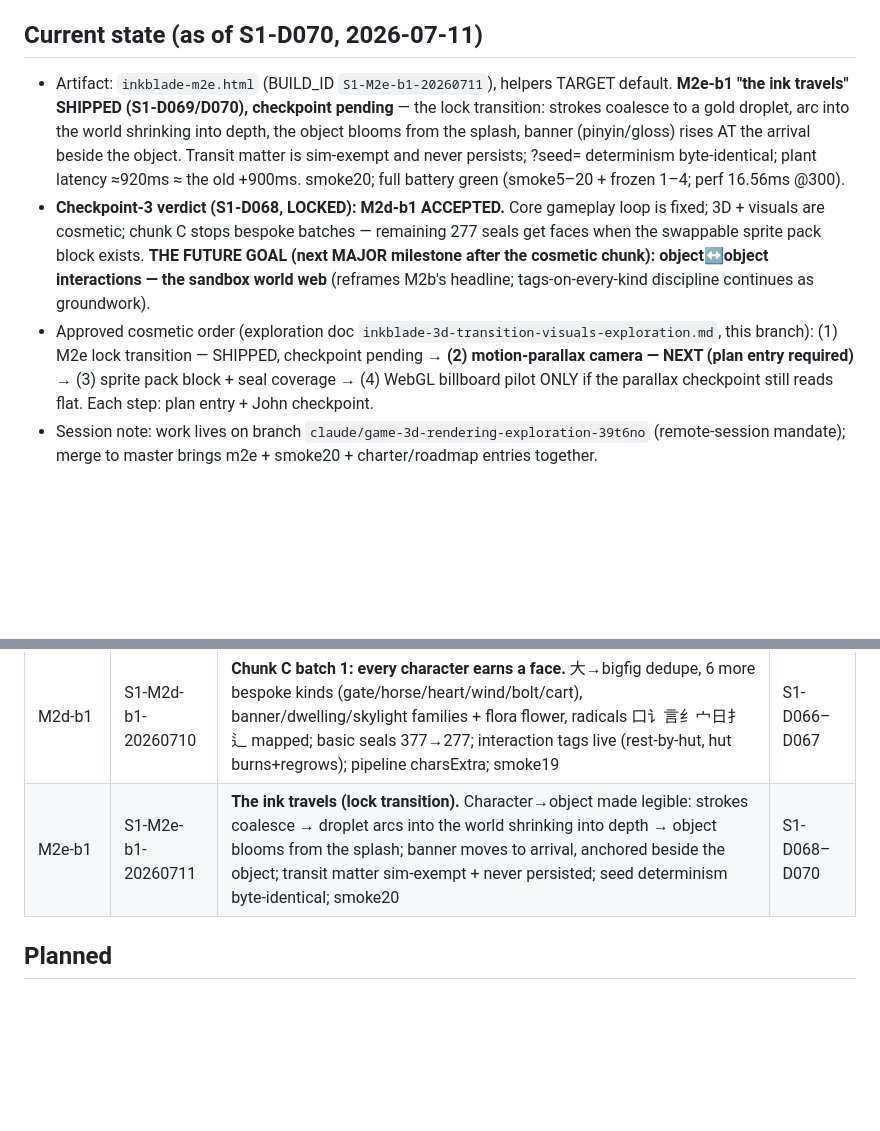
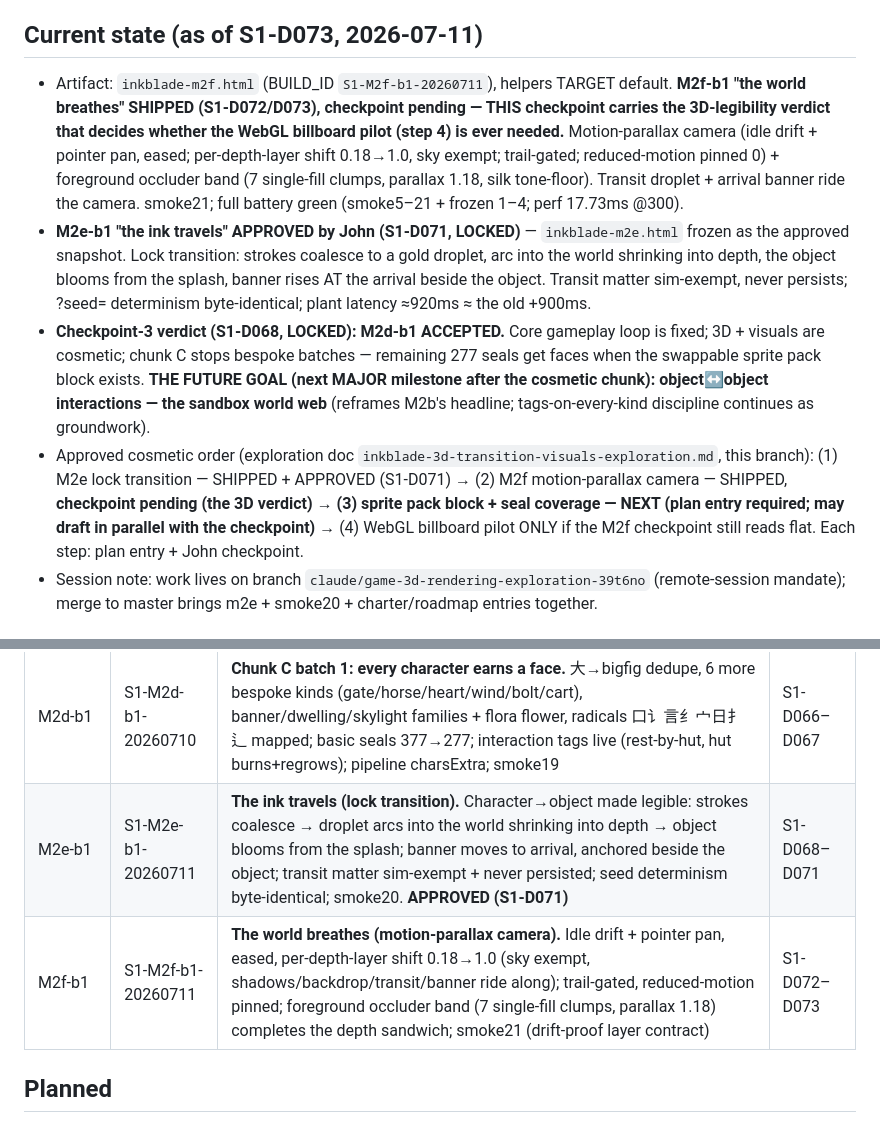
Before and after one commit to chaussen/inkblade, a Markdown page: inkblade-roadmap.md, 2 parts joined by grey strips. GitHub-like rendering; blank space fills up the shorter version.

```diff
--- a/inkblade-roadmap.md
+++ b/inkblade-roadmap.md
@@ -22,15 +22,22 @@ top-down for anything marked here; nothing below is real until logged there.
    script with timings, and the verdict needed. Parallel unblocked work OK;
    never stack unplaytested player-facing changes.
 
-## Current state (as of S1-D070, 2026-07-11)
-- Artifact: `inkblade-m2e.html` (BUILD_ID `S1-M2e-b1-20260711`), helpers
-  TARGET default. **M2e-b1 "the ink travels" SHIPPED (S1-D069/D070),
-  checkpoint pending** — the lock transition: strokes coalesce to a gold
-  droplet, arc into the world shrinking into depth, the object blooms from
-  the splash, banner (pinyin/gloss) rises AT the arrival beside the object.
-  Transit matter is sim-exempt and never persists; ?seed= determinism
-  byte-identical; plant latency ≈920ms ≈ the old +900ms. smoke20; full
-  battery green (smoke5–20 + frozen 1–4; perf 16.56ms @300).
+## Current state (as of S1-D073, 2026-07-11)
+- Artifact: `inkblade-m2f.html` (BUILD_ID `S1-M2f-b1-20260711`), helpers
+  TARGET default. **M2f-b1 "the world breathes" SHIPPED (S1-D072/D073),
+  checkpoint pending — THIS checkpoint carries the 3D-legibility verdict
+  that decides whether the WebGL billboard pilot (step 4) is ever needed.**
+  Motion-parallax camera (idle drift + pointer pan, eased; per-depth-layer
+  shift 0.18→1.0, sky exempt; trail-gated; reduced-motion pinned 0) +
+  foreground occluder band (7 single-fill clumps, parallax 1.18, silk
+  tone-floor). Transit droplet + arrival banner ride the camera. smoke21;
+  full battery green (smoke5–21 + frozen 1–4; perf 17.73ms @300).
+- **M2e-b1 "the ink travels" APPROVED by John (S1-D071, LOCKED)** —
+  `inkblade-m2e.html` frozen as the approved snapshot. Lock transition:
+  strokes coalesce to a gold droplet, arc into the world shrinking into
+  depth, the object blooms from the splash, banner rises AT the arrival
+  beside the object. Transit matter sim-exempt, never persists; ?seed=
+  determinism byte-identical; plant latency ≈920ms ≈ the old +900ms.
 - **Checkpoint-3 verdict (S1-D068, LOCKED): M2d-b1 ACCEPTED.** Core
   gameplay loop is fixed; 3D + visuals are cosmetic; chunk C stops bespoke
   batches — remaining 277 seals get faces when the swappable sprite pack
@@ -39,10 +46,11 @@ top-down for anything marked here; nothing below is real until logged there.
   M2b's headline; tags-on-every-kind discipline continues as groundwork).
 - Approved cosmetic order (exploration doc
   `inkblade-3d-transition-visuals-exploration.md`, this branch): (1) M2e
-  lock transition — SHIPPED, checkpoint pending → **(2) motion-parallax
-  camera — NEXT (plan entry required)** → (3) sprite pack block + seal
-  coverage → (4) WebGL billboard pilot ONLY if the parallax checkpoint
-  still reads flat. Each step: plan entry + John checkpoint.
+  lock transition — SHIPPED + APPROVED (S1-D071) → (2) M2f motion-parallax
+  camera — SHIPPED, **checkpoint pending (the 3D verdict)** → **(3) sprite
+  pack block + seal coverage — NEXT (plan entry required; may draft in
+  parallel with the checkpoint)** → (4) WebGL billboard pilot ONLY if the
+  M2f checkpoint still reads flat. Each step: plan entry + John checkpoint.
 - Session note: work lives on branch
   `claude/game-3d-rendering-exploration-39t6no` (remote-session mandate);
   merge to master brings m2e + smoke20 + charter/roadmap entries together.
@@ -134,7 +142,8 @@ top-down for anything marked here; nothing below is real until logged there.
 | M2c-b1 | S1-M2c-b1-20260710 | **Chunk B: the scroll gains depth + the legible ledger.** Perspective convergence (render-only), depth scale 0.42/1.45 (3.45×), two-stage mist, batched contact shadows, sky/ground paper furniture, windowed roster ledger with counter (fixes the 2px-cells-at-500 bug). smoke18 added; smoke12 perf calibration hardened to min-of-2 sampling | S1-D061–D062 |
 | M2c-b2 | S1-M2c-b2-20260710 | **The illustrated valley (answers the "hollow" verdict).** Always-present backdrop on the world layer: 3 ridgeline silhouettes, 4 drifting clouds, 56 perspective-scaled ground tufts/pebbles, fixed seed 42, `__S1_SCENE`; empty-world early-return removed. smoke18 T6 added; perf: absolute budget passed WITH backdrop (17.41ms @300) | S1-D063–D065 |
 | M2d-b1 | S1-M2d-b1-20260710 | **Chunk C batch 1: every character earns a face.** 大→bigfig dedupe, 6 more bespoke kinds (gate/horse/heart/wind/bolt/cart), banner/dwelling/skylight families + flora flower, radicals 口讠言纟宀日扌辶 mapped; basic seals 377→277; interaction tags live (rest-by-hut, hut burns+regrows); pipeline charsExtra; smoke19 | S1-D066–D067 |
-| M2e-b1 | S1-M2e-b1-20260711 | **The ink travels (lock transition).** Character→object made legible: strokes coalesce → droplet arcs into the world shrinking into depth → object blooms from the splash; banner moves to arrival, anchored beside the object; transit matter sim-exempt + never persisted; seed determinism byte-identical; smoke20 | S1-D068–D070 |
+| M2e-b1 | S1-M2e-b1-20260711 | **The ink travels (lock transition).** Character→object made legible: strokes coalesce → droplet arcs into the world shrinking into depth → object blooms from the splash; banner moves to arrival, anchored beside the object; transit matter sim-exempt + never persisted; seed determinism byte-identical; smoke20. **APPROVED (S1-D071)** | S1-D068–D071 |
+| M2f-b1 | S1-M2f-b1-20260711 | **The world breathes (motion-parallax camera).** Idle drift + pointer pan, eased, per-depth-layer shift 0.18→1.0 (sky exempt, shadows/backdrop/transit/banner ride along); trail-gated, reduced-motion pinned; foreground occluder band (7 single-fill clumps, parallax 1.18) completes the depth sandwich; smoke21 (drift-proof layer contract) | S1-D072–D073 |
 
 ## Planned
 ### Chunk B — canvas/UI redesign + 3D legibility — SHIPPED (S1-D061/D062, M2c-b1; playtest checkpoint pending)
```
Also changed, not shown: inkblade-charter-v1.md (+40 -0 lines).
